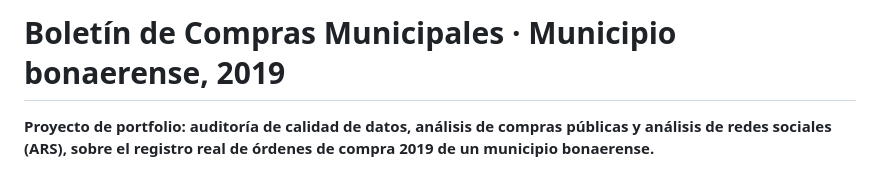
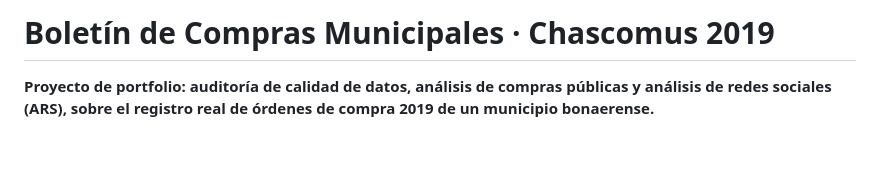
Before and after one commit to gdaguerre-dot/Chascomus-compras-2019, a Markdown page: README.md, the part around the change. GitHub-like rendering; blank space fills up the shorter version.

```diff
--- a/README.md
+++ b/README.md
@@ -1,4 +1,4 @@
-# Boletín de Compras Municipales · Municipio bonaerense, 2019
+# Boletín de Compras Municipales · Chascomus 2019
 
 **Proyecto de portfolio: auditoría de calidad de datos, análisis de compras públicas y análisis de redes sociales (ARS), sobre el registro real de órdenes de compra 2019 de un municipio bonaerense.**
 
```
